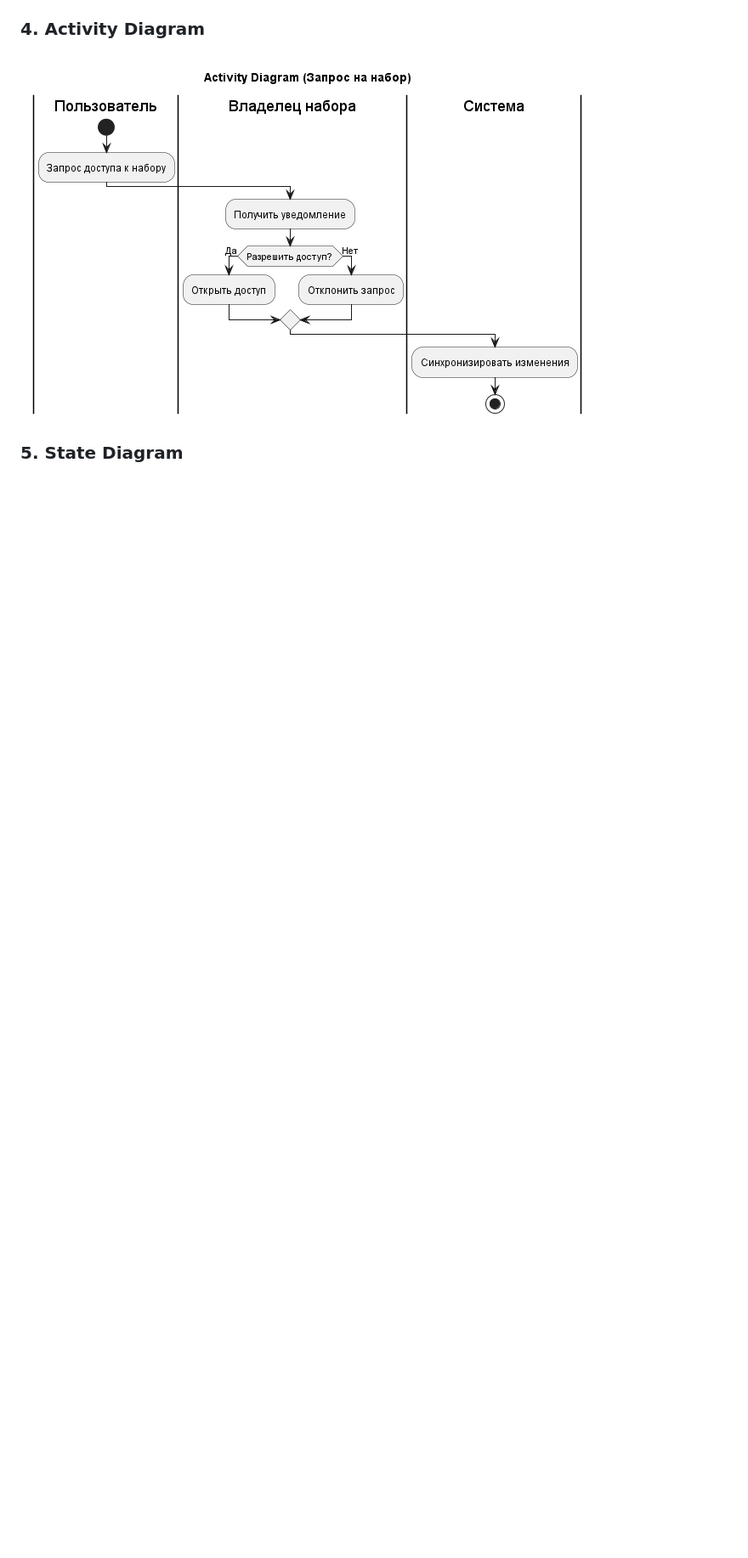
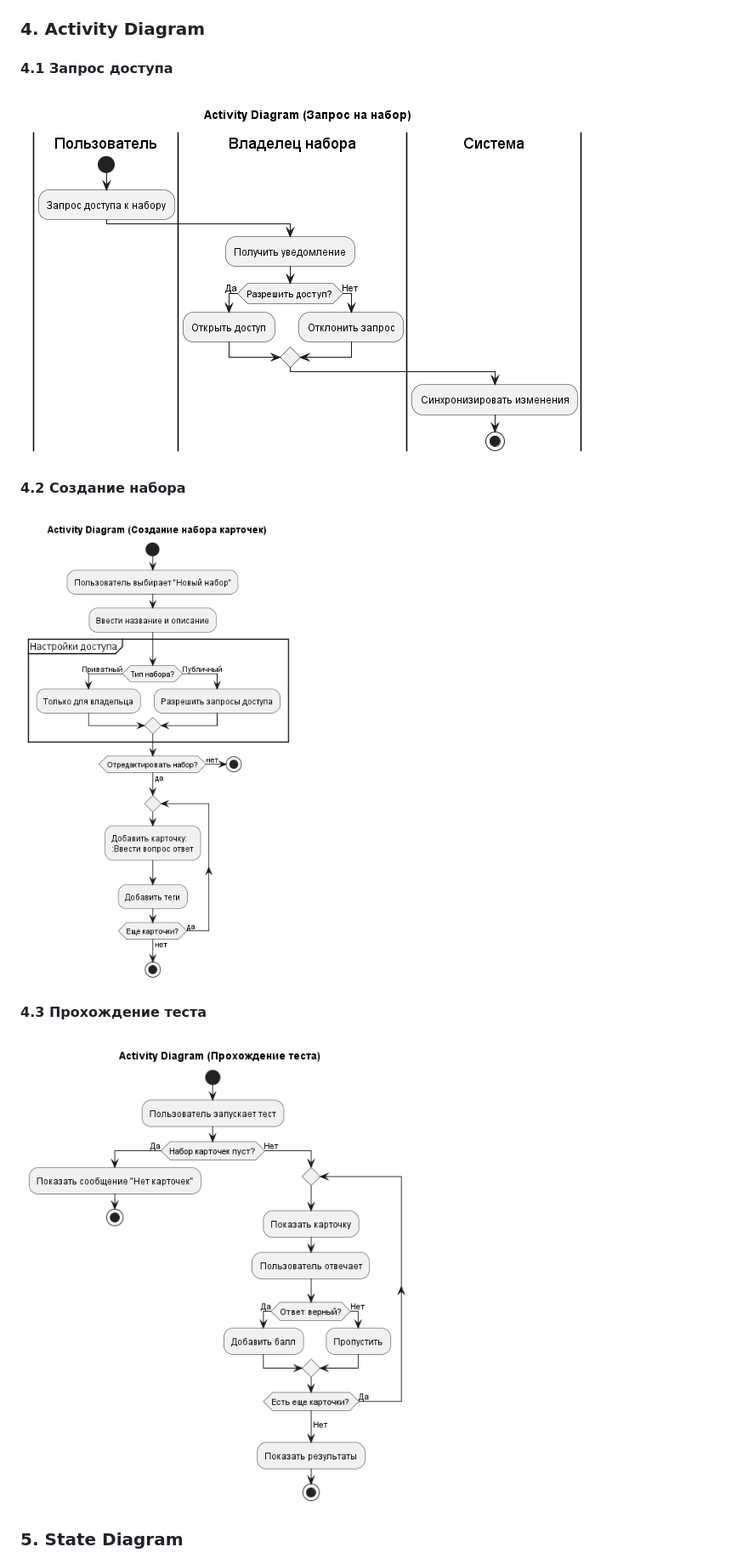
Before and after one commit to vykyky/Kuizlet, a Markdown page: README.md, the part around the change printed below. Shown: that part at 85% size. GitHub-like rendering; blank space fills up the shorter version.

```diff
--- a/README.md
+++ b/README.md
@@ -85,5 +102,12 @@ kuizlet
 
 ### 4. Activity Diagram
-![Activity Diagram](/docs/diagrams/out/activity_access_request.png)
+#### 4.1 Запрос доступа
+![Activity Access Request](/docs/diagrams/out/activity_access_request.png)
+
+#### 4.2 Создание набора
+![Activity Create Cardset](/docs/diagrams/out/activity_create_cardset.png)
+
+#### 4.3 Прохождение теста
+![Activity Test](/docs/diagrams/out/activity_test.png)
 
 ### 5. State Diagram
```
Also changed, not shown: other parts of README.md (+28 -3 lines).
